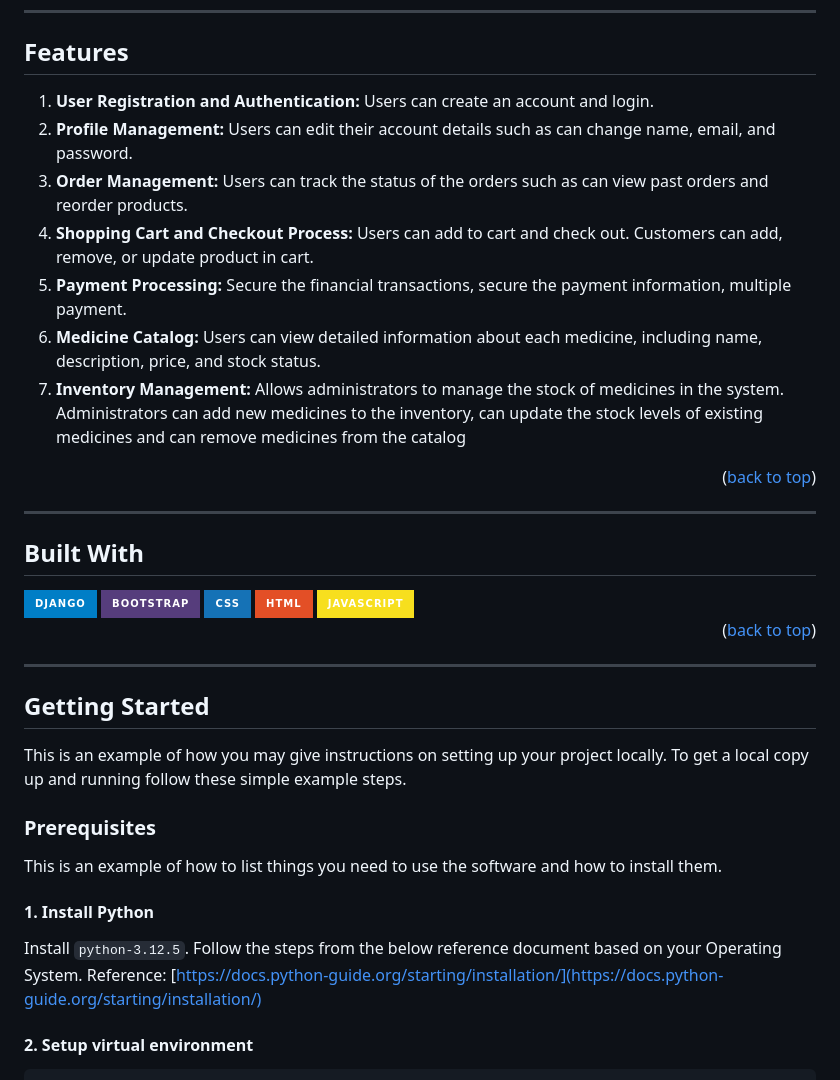
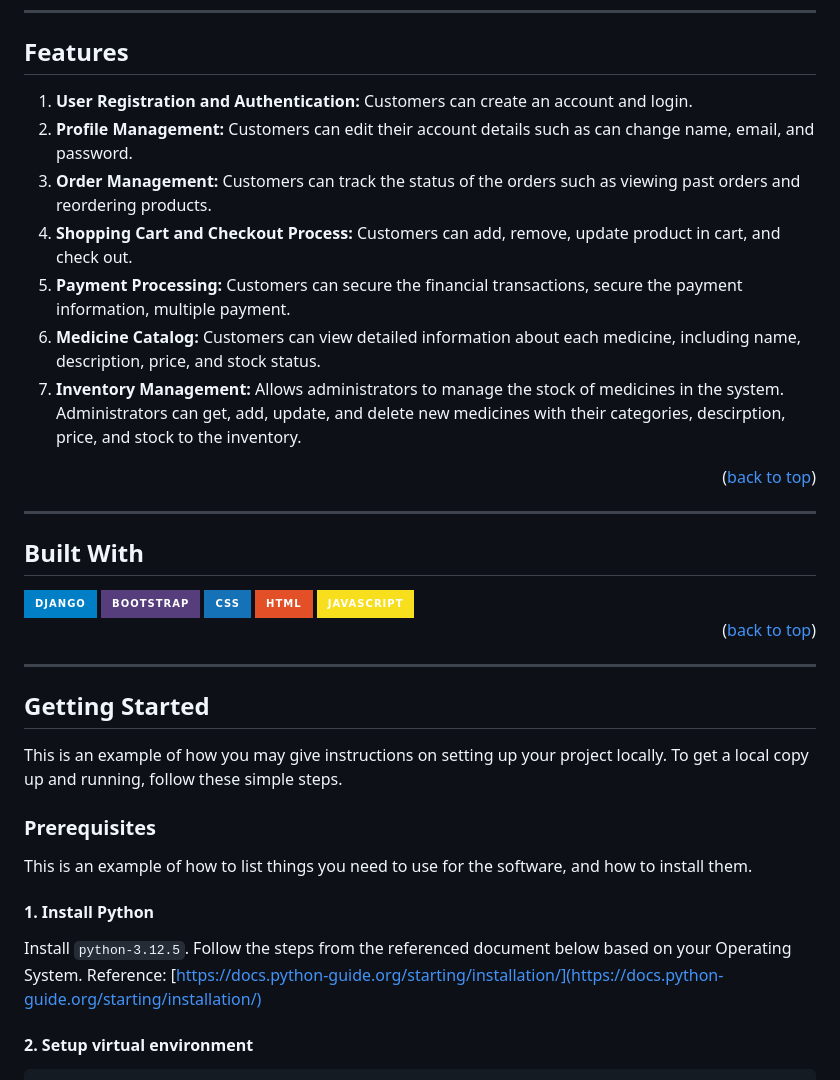
Before and after one commit to berna-ahito/RxPress-A-Medicine-Pharmacy-System, a Markdown page: README.md, the part around the change. GitHub-like rendering; badges without logos.

````diff
--- a/README.md
+++ b/README.md
@@ -41,14 +41,13 @@
 ---
 
 ## Features
-1. **User Registration and Authentication:** Users can create an account and login.
-2. **Profile Management:** Users can edit their account details such as can change name, email, and password.
-3. **Order Management:** Users can track the status of the orders such as can view past orders and reorder products.
-4. **Shopping Cart and Checkout Process:** Users can add to cart and check out. Customers can add, remove, or update product in cart.
-5. **Payment Processing:** Secure the financial transactions, secure the payment information, multiple payment.
-6. **Medicine Catalog:** Users can view detailed information about each medicine, including name, description, price, and stock status.
-7. **Inventory Management:** Allows administrators to manage the stock of medicines in the system. Administrators can add new medicines to the inventory, can update the stock levels of existing medicines and can remove medicines from the catalog
-
+1. **User Registration and Authentication:** Customers can create an account and login.
+2. **Profile Management:** Customers can edit their account details such as can change name, email, and password.
+3. **Order Management:** Customers can track the status of the orders such as viewing past orders and reordering products.
+4. **Shopping Cart and Checkout Process:** Customers can add, remove, update product in cart, and check out.
+5. **Payment Processing:** Customers can secure the financial transactions, secure the payment information, multiple payment.
+6. **Medicine Catalog:** Customers can view detailed information about each medicine, including name, description, price, and stock status.
+7. **Inventory Management:** Allows administrators to manage the stock of medicines in the system. Administrators can get, add, update, and delete new medicines with their categories, descirption, price, and stock to the inventory.
 <p align="right">(<a href="#readme-top">back to top</a>)</p>
 
 ---
@@ -79,13 +78,13 @@
 ## Getting Started
 
 This is an example of how you may give instructions on setting up your project locally.
-To get a local copy up and running follow these simple example steps.
+To get a local copy up and running, follow these simple steps.
 
 ### Prerequisites
 
-This is an example of how to list things you need to use the software and how to install them.
+This is an example of how to list things you need to use for the software, and how to install them.
 #### 1. Install Python
-Install ```python-3.12.5```. Follow the steps from the below reference document based on your Operating System.
+Install ```python-3.12.5```. Follow the steps from the referenced document below based on your Operating System.
 Reference: [https://docs.python-guide.org/starting/installation/](https://docs.python-guide.org/starting/installation/)
 
 #### 2. Setup virtual environment
````
